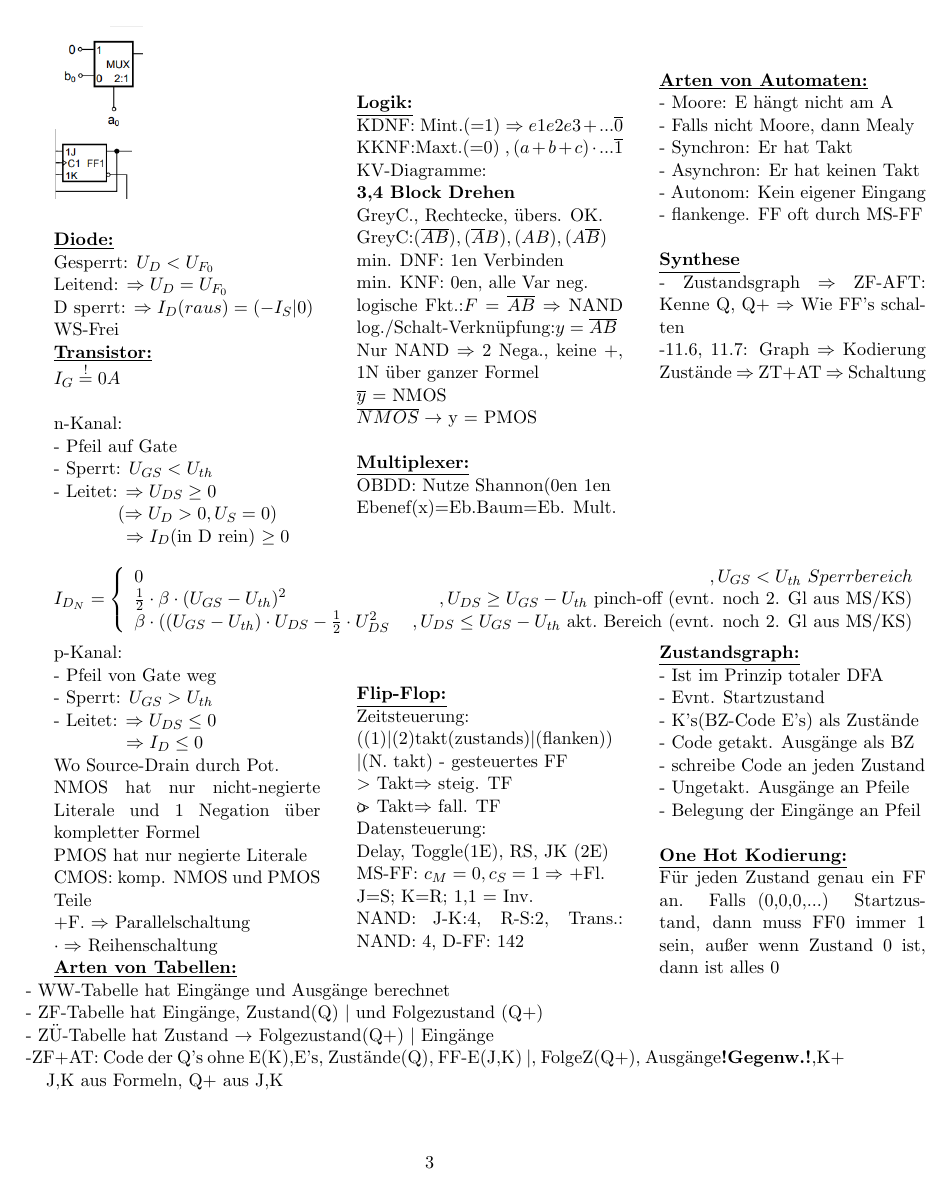
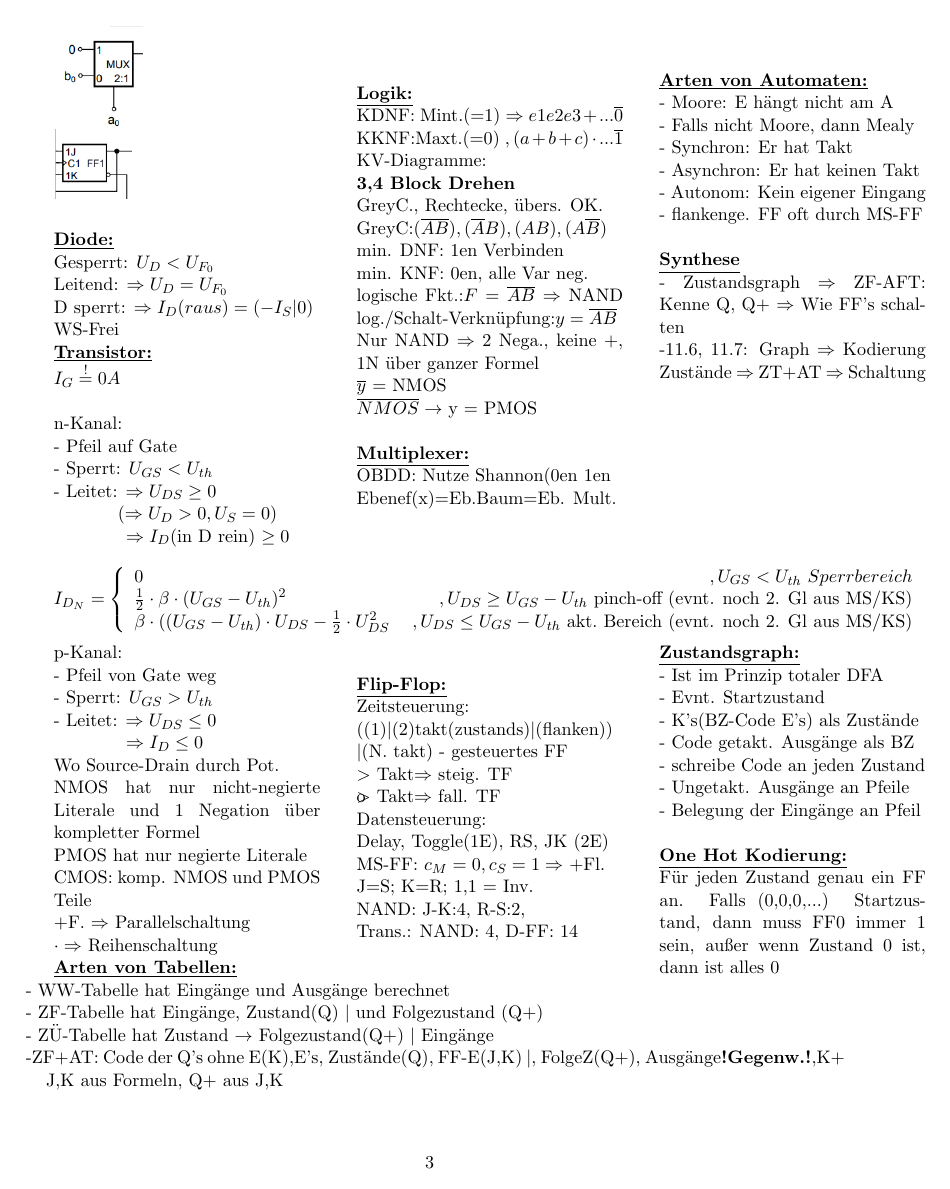
Before and after one commit to NWuensche/TGIFormeln, a LaTeX document (FormelnTGI.tex): page 3 of 3. Compiled offline with pdfLaTeX.

Commit message:
Fix Line

```diff
--- a/FormelnTGI.tex
+++ b/FormelnTGI.tex
@@ -211,8 +211,8 @@ $\rlap{o}{>}$ Takt$\Rightarrow$ fall. TF\\
 Datensteuerung:\\ Delay, Toggle(1E), RS, JK (2E)\\
 MS-FF: $c_M=0,c_S=1 \Rightarrow$ +Fl.\\
 J=S; K=R; 1,1 = Inv.\\
-NAND: J-K:4, R-S:2,
-Trans.: NAND: 4, D-FF: 142
+NAND: J-K:4, R-S:2,\\
+Trans.: NAND: 4, D-FF: 14\\
 
 
 
```
